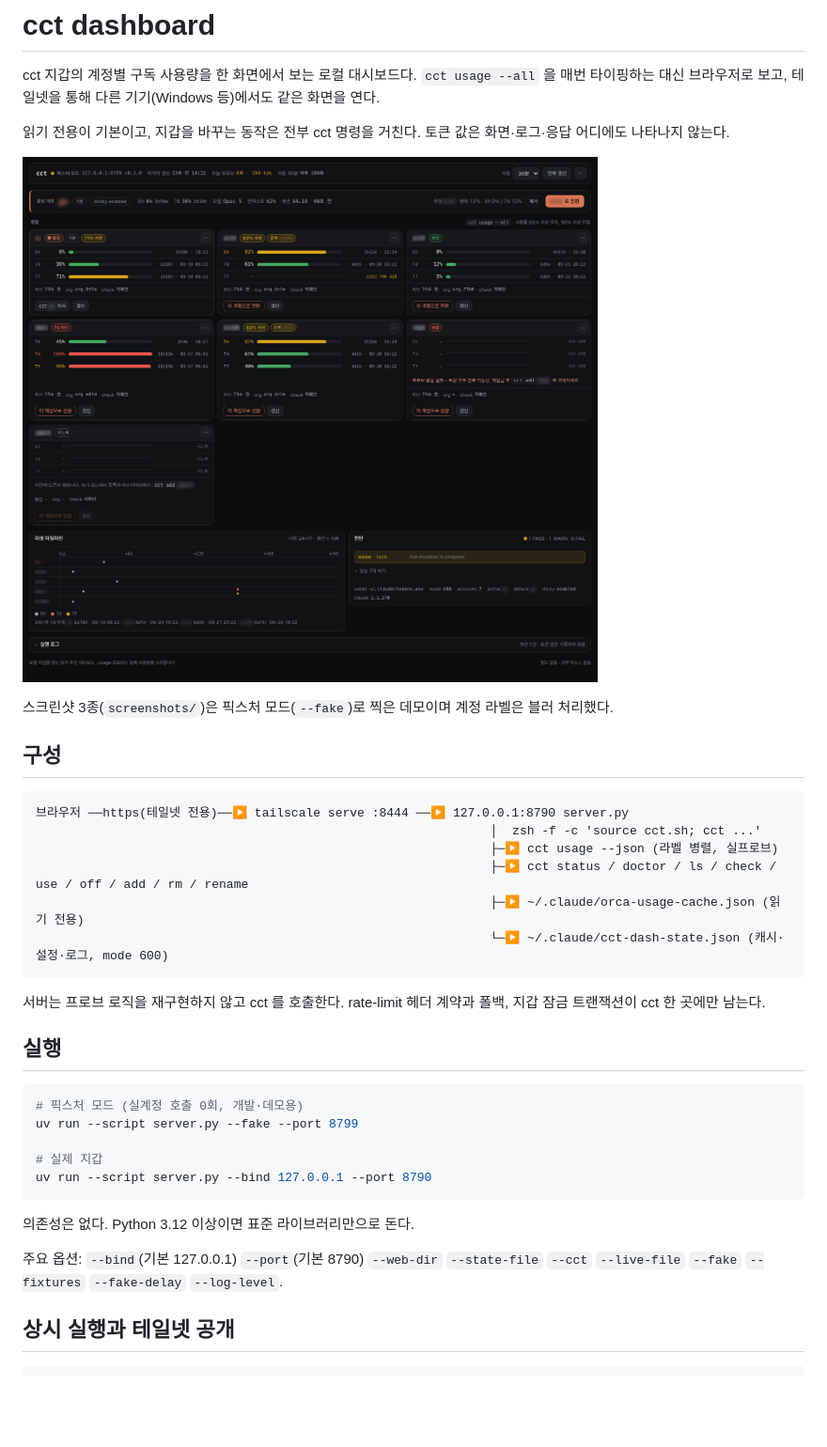
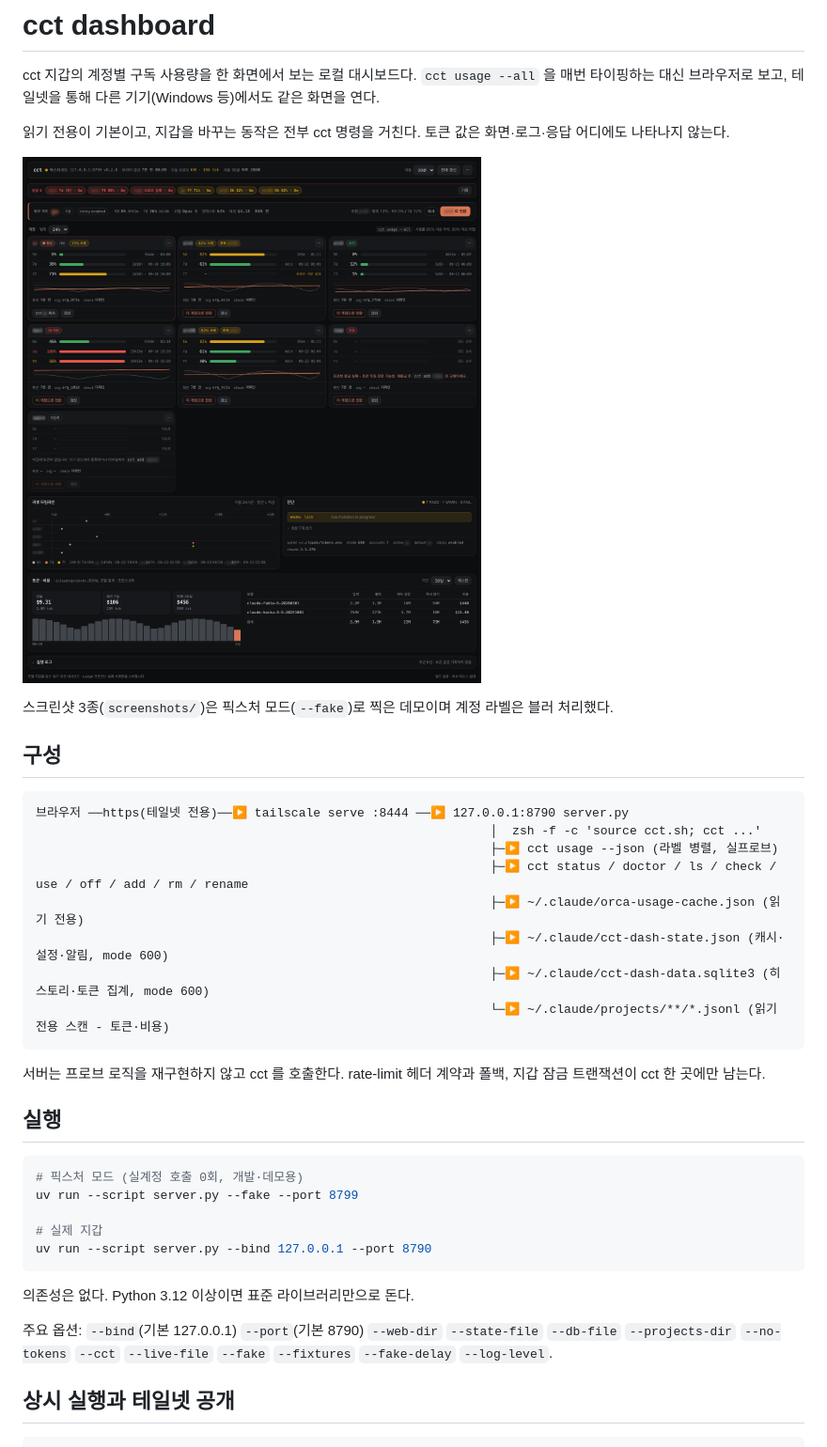
Before and after one commit to Bkankim/cct, a Markdown page: dashboard/README.md, the part around one of its changes. Shown at 94% size. Rendered like a GitHub page; pictures changed too: dashboard/screenshots/desktop-1400.png; blank space fills up the shorter version.

````diff
--- a/dashboard/README.md
+++ b/dashboard/README.md
@@ -17,7 +17,9 @@ cct 지갑의 계정별 구독 사용량을 한 화면에서 보는 로컬 대
                                                               ├─▶ cct usage --json (라벨 병렬, 실프로브)
                                                               ├─▶ cct status / doctor / ls / check / use / off / add / rm / rename
                                                               ├─▶ ~/.claude/orca-usage-cache.json (읽기 전용)
-                                                              └─▶ ~/.claude/cct-dash-state.json (캐시·설정·로그, mode 600)
+                                                              ├─▶ ~/.claude/cct-dash-state.json (캐시·설정·알림, mode 600)
+                                                              ├─▶ ~/.claude/cct-dash-data.sqlite3 (히스토리·토큰 집계, mode 600)
+                                                              └─▶ ~/.claude/projects/**/*.jsonl (읽기 전용 스캔 - 토큰·비용)
 ```
 
 서버는 프로브 로직을 재구현하지 않고 cct 를 호출한다. rate-limit 헤더 계약과 폴백, 지갑 잠금 트랜잭션이 cct 한 곳에만 남는다.
@@ -34,7 +36,7 @@ uv run --script server.py --bind 127.0.0.1 --port 8790
 
 의존성은 없다. Python 3.12 이상이면 표준 라이브러리만으로 돈다.
 
-주요 옵션: `--bind`(기본 127.0.0.1) `--port`(기본 8790) `--web-dir` `--state-file` `--cct` `--live-file` `--fake` `--fixtures` `--fake-delay` `--log-level`.
+주요 옵션: `--bind`(기본 127.0.0.1) `--port`(기본 8790) `--web-dir` `--state-file` `--db-file` `--projects-dir` `--no-tokens` `--cct` `--live-file` `--fake` `--fixtures` `--fake-delay` `--log-level`.
 
 ## 상시 실행과 테일넷 공개
 
````
Also changed, not shown: other parts of dashboard/README.md (+31 -2 lines), dashboard/screenshots/mobile-400.png, dashboard/screenshots/write-mode-1400.png, 5 other files.
